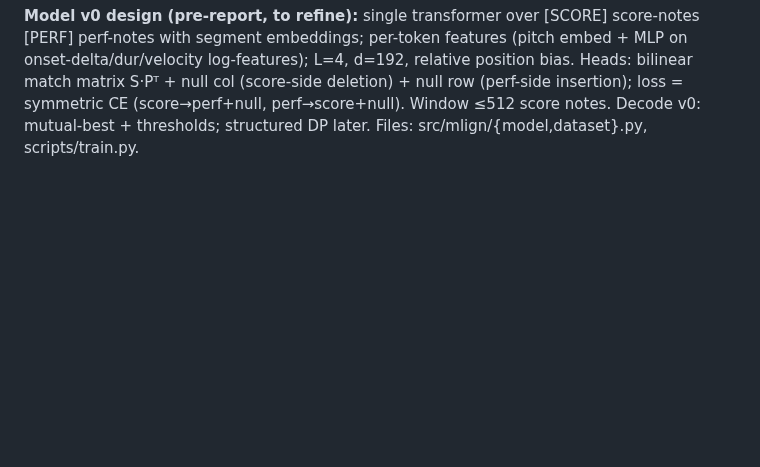
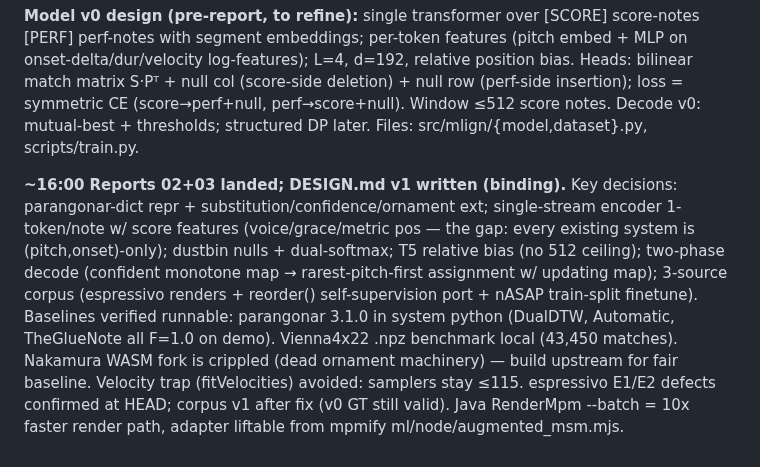
Before and after one commit to pfefferniels/MLign, a Markdown page: LOG.md, the part around the change. GitHub-like rendering; blank space fills up the shorter version.

Commit message:
Journal: design consolidation
Co-Authored-By: Claude Fable 5 <noreply@anthropic.com>

```diff
--- a/LOG.md
+++ b/LOG.md
@@ -81,3 +81,18 @@ d=192, relative position bias. Heads: bilinear match matrix S·Pᵀ + null col
 (score→perf+null, perf→score+null). Window ≤512 score notes. Decode v0:
 mutual-best + thresholds; structured DP later. Files: src/mlign/{model,dataset}.py,
 scripts/train.py.
+
+**~16:00 Reports 02+03 landed; DESIGN.md v1 written (binding).** Key decisions:
+parangonar-dict repr + substitution/confidence/ornament ext; single-stream
+encoder 1-token/note w/ score features (voice/grace/metric pos — the gap:
+every existing system is (pitch,onset)-only); dustbin nulls + dual-softmax;
+T5 relative bias (no 512 ceiling); two-phase decode (confident monotone map →
+rarest-pitch-first assignment w/ updating map); 3-source corpus (espressivo
+renders + reorder() self-supervision port + nASAP train-split finetune).
+Baselines verified runnable: parangonar 3.1.0 in system python (DualDTW,
+Automatic, TheGlueNote all F=1.0 on demo). Vienna4x22 .npz benchmark local
+(43,450 matches). Nakamura WASM fork is crippled (dead ornament machinery) —
+build upstream for fair baseline. Velocity trap (fitVelocities) avoided:
+samplers stay ≤115. espressivo E1/E2 defects confirmed at HEAD; corpus v1
+after fix (v0 GT still valid). Java RenderMpm --batch = 10x faster render
+path, adapter liftable from mpmify ml/node/augmented_msm.mjs.
```
